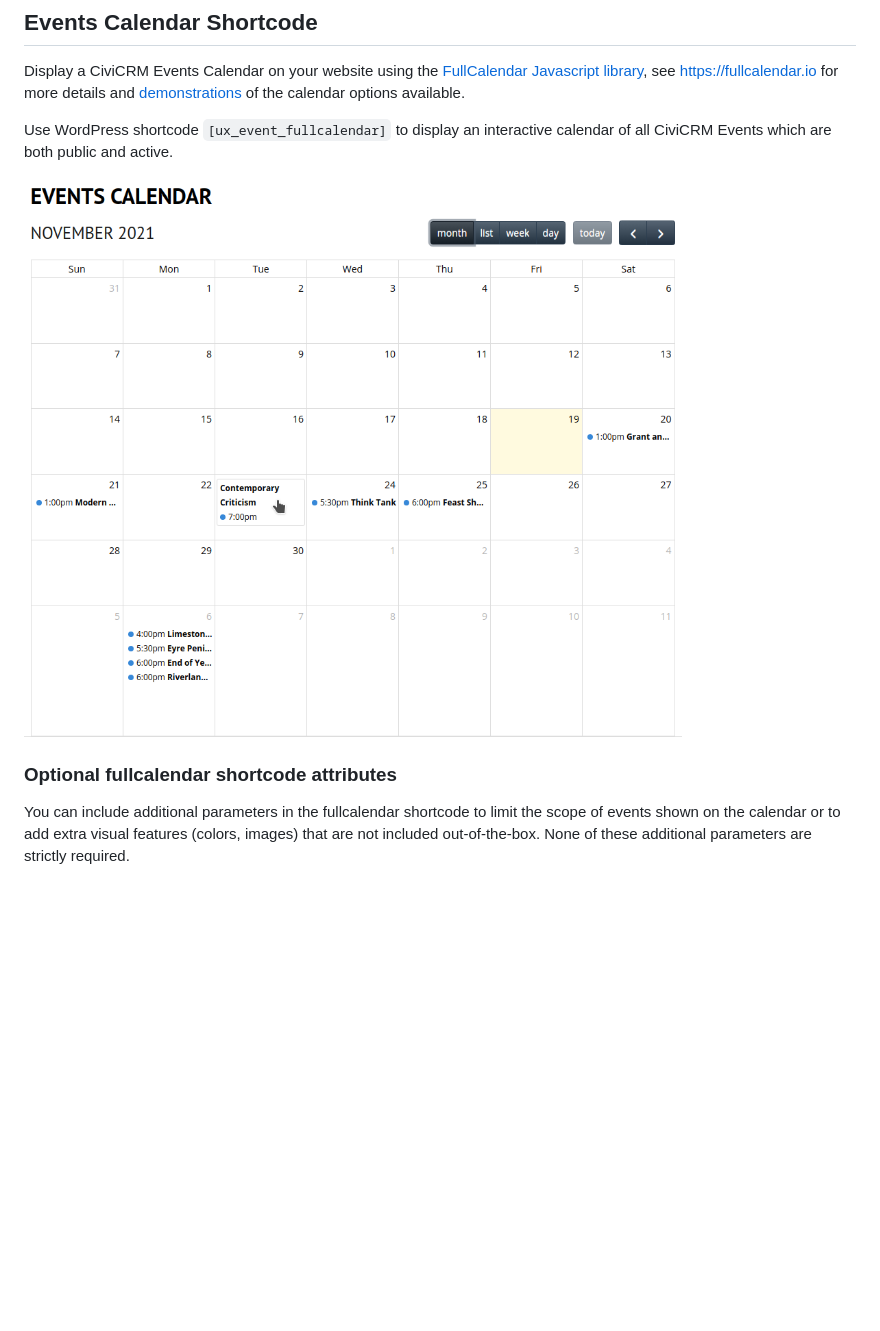
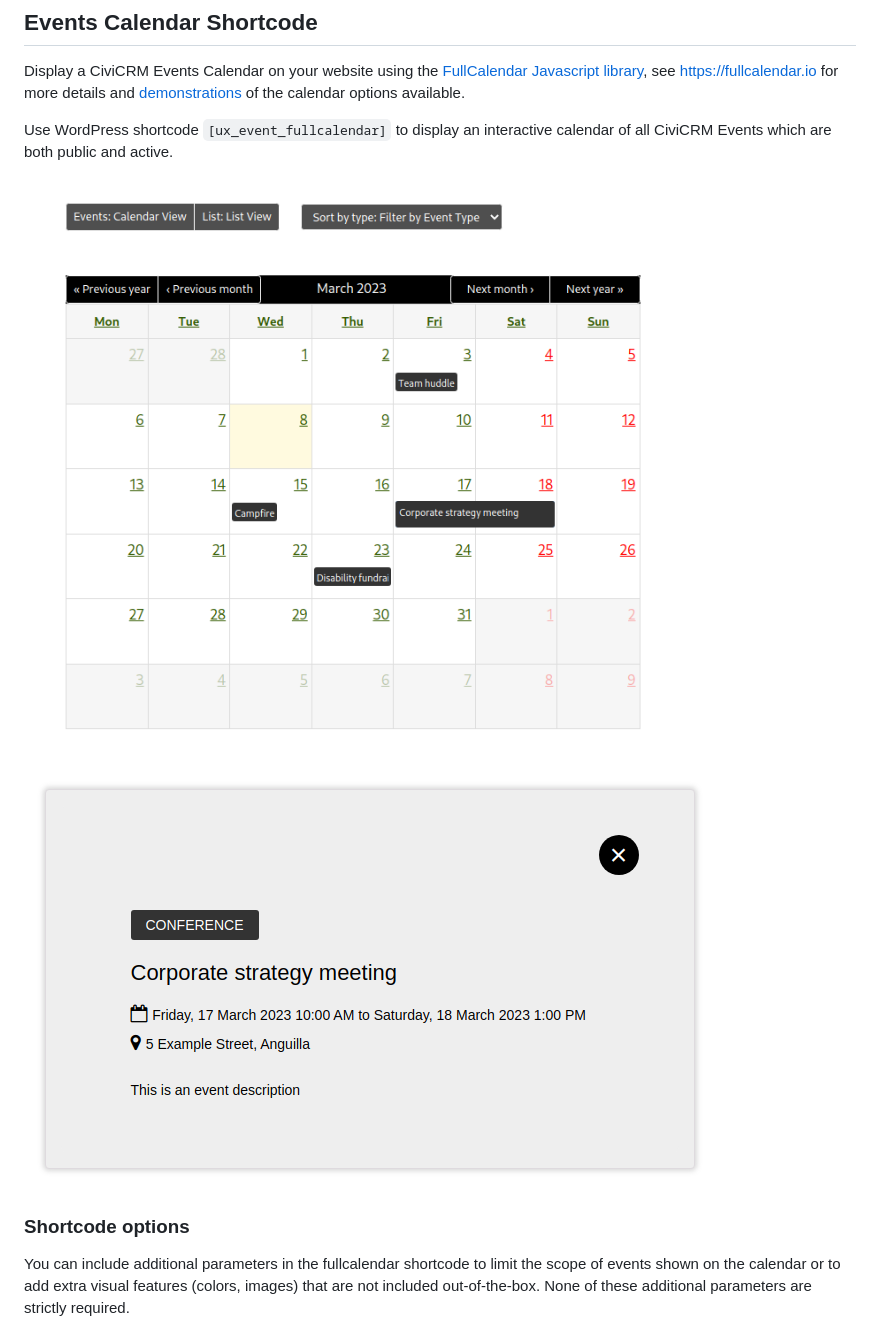
Before and after one commit to agileware/wp-civicrm-ux, a Markdown page: USAGE.md, the part around the change. Drawn GitHub-style; pictures changed too: images/event-calendar.png (added), images/event-single.png (added); blank space fills up the shorter version.

Commit message:
Updated USAGE documentation

```diff
--- a/USAGE.md
+++ b/USAGE.md
@@ -8,9 +8,11 @@ Display a CiviCRM Events Calendar on your website using the [FullCalendar Javasc
 
 Use WordPress shortcode `[ux_event_fullcalendar]` to display an interactive calendar of all CiviCRM Events which are both public and active.
 
-![](images/example-calendar.png)
+![](images/event-calendar.png)
 
-### Optional fullcalendar shortcode attributes
+![](images/event-single.png)
+
+### Shortcode options
 
 You can include additional parameters in the fullcalendar shortcode to limit the scope of events shown on the calendar or to add extra visual features (colors, images) that are not included out-of-the-box. None of these additional parameters are strictly required.
 - *types* is a comma-separated list that can be used to show only events of the type specified. E.g. `[ux_event_fullcalendar types="Workshop,Meeting,Exhibition"]` will only show events that are workshops, meetings or exhibitions. By default FullCalendar will simply use all event types on your system.
```
